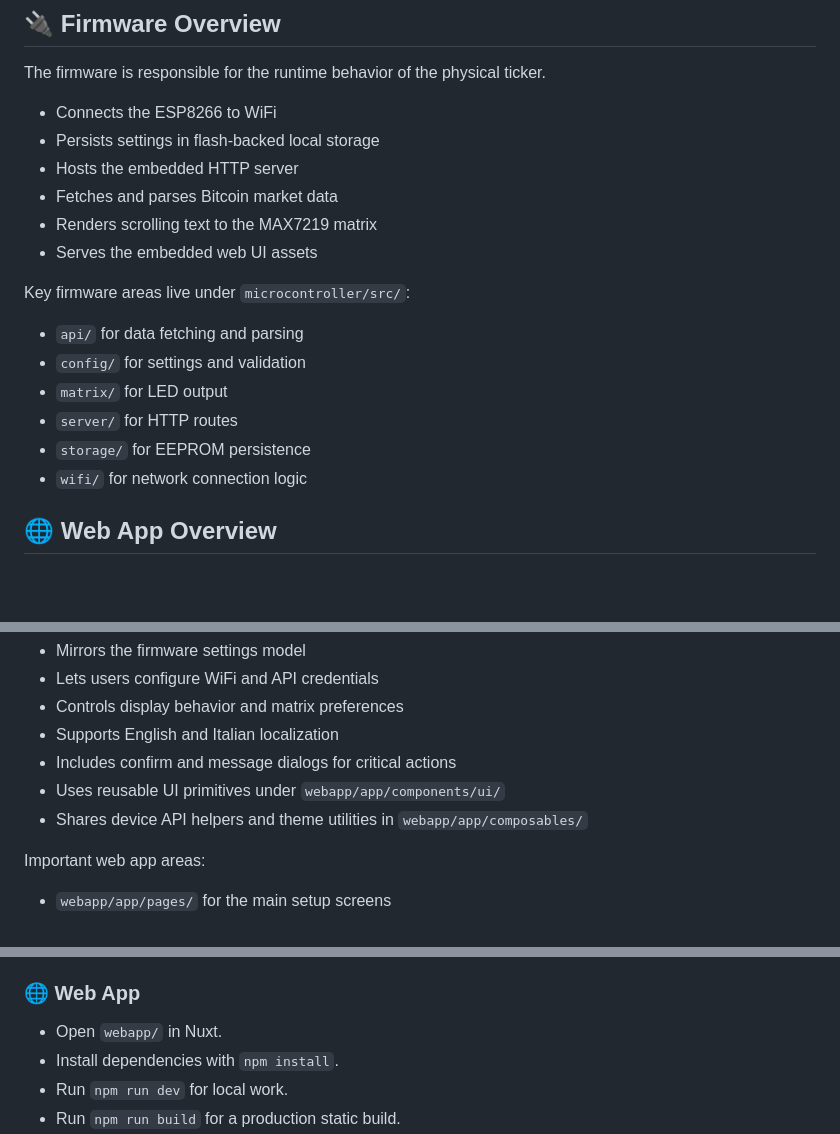
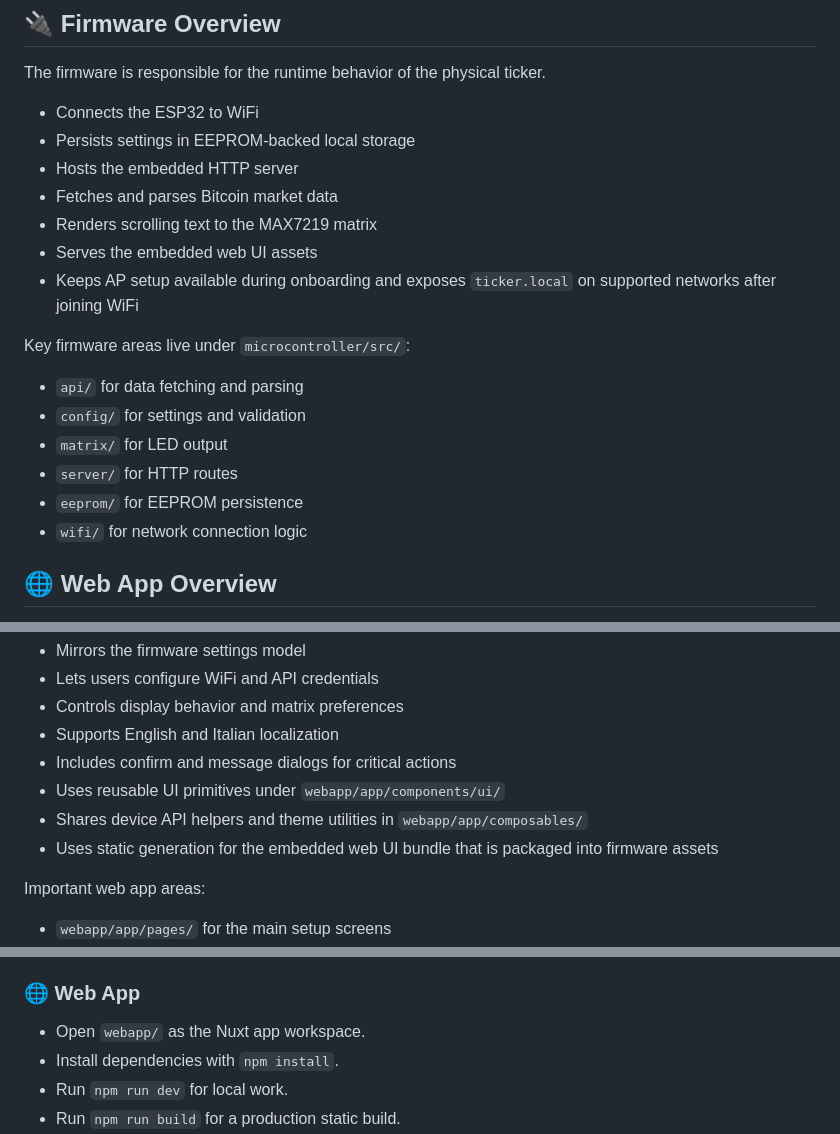
Before and after one commit to brumaombra/bitcoin-ticker, a Markdown page: README.md, 3 parts joined by grey strips. Rendered like a GitHub page; blank space fills up the shorter version.

```diff
--- a/README.md
+++ b/README.md
@@ -92,12 +92,13 @@ Bitcoin Ticker is built around three cooperating parts:
 
 The firmware is responsible for the runtime behavior of the physical ticker.
 
-- Connects the ESP8266 to WiFi
-- Persists settings in flash-backed local storage
+- Connects the ESP32 to WiFi
+- Persists settings in EEPROM-backed local storage
 - Hosts the embedded HTTP server
 - Fetches and parses Bitcoin market data
 - Renders scrolling text to the MAX7219 matrix
 - Serves the embedded web UI assets
+- Keeps AP setup available during onboarding and exposes `ticker.local` on supported networks after joining WiFi
 
 Key firmware areas live under `microcontroller/src/`:
 
@@ -105,7 +106,7 @@ Key firmware areas live under `microcontroller/src/`:
 - `config/` for settings and validation
 - `matrix/` for LED output
 - `server/` for HTTP routes
-- `storage/` for EEPROM persistence
+- `eeprom/` for EEPROM persistence
 - `wifi/` for network connection logic
 
 <a id="web-app-overview"></a>
@@ -120,6 +121,7 @@ The Nuxt app provides the browser-based device configuration interface.
 - Includes confirm and message dialogs for critical actions
 - Uses reusable UI primitives under `webapp/app/components/ui/`
 - Shares device API helpers and theme utilities in `webapp/app/composables/`
+- Uses static generation for the embedded web UI bundle that is packaged into firmware assets
 
 Important web app areas:
 
@@ -140,7 +142,7 @@ Important web app areas:
 
 ### 🌐 Web App
 
-- Open `webapp/` in Nuxt.
+- Open `webapp/` as the Nuxt app workspace.
 - Install dependencies with `npm install`.
 - Run `npm run dev` for local work.
 - Run `npm run build` for a production static build.
```
Also changed, not shown: other parts of README.md (+15 -15 lines).
